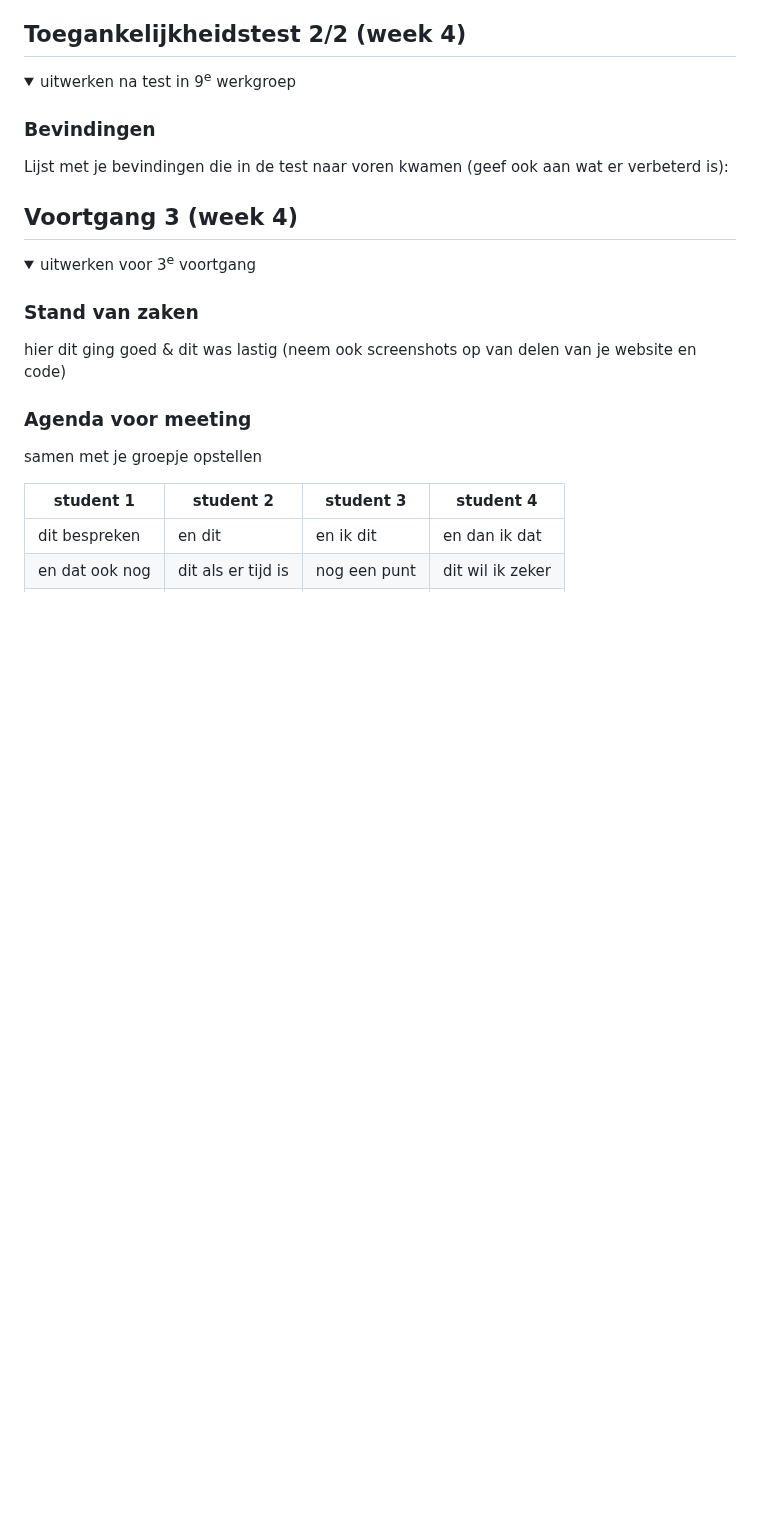
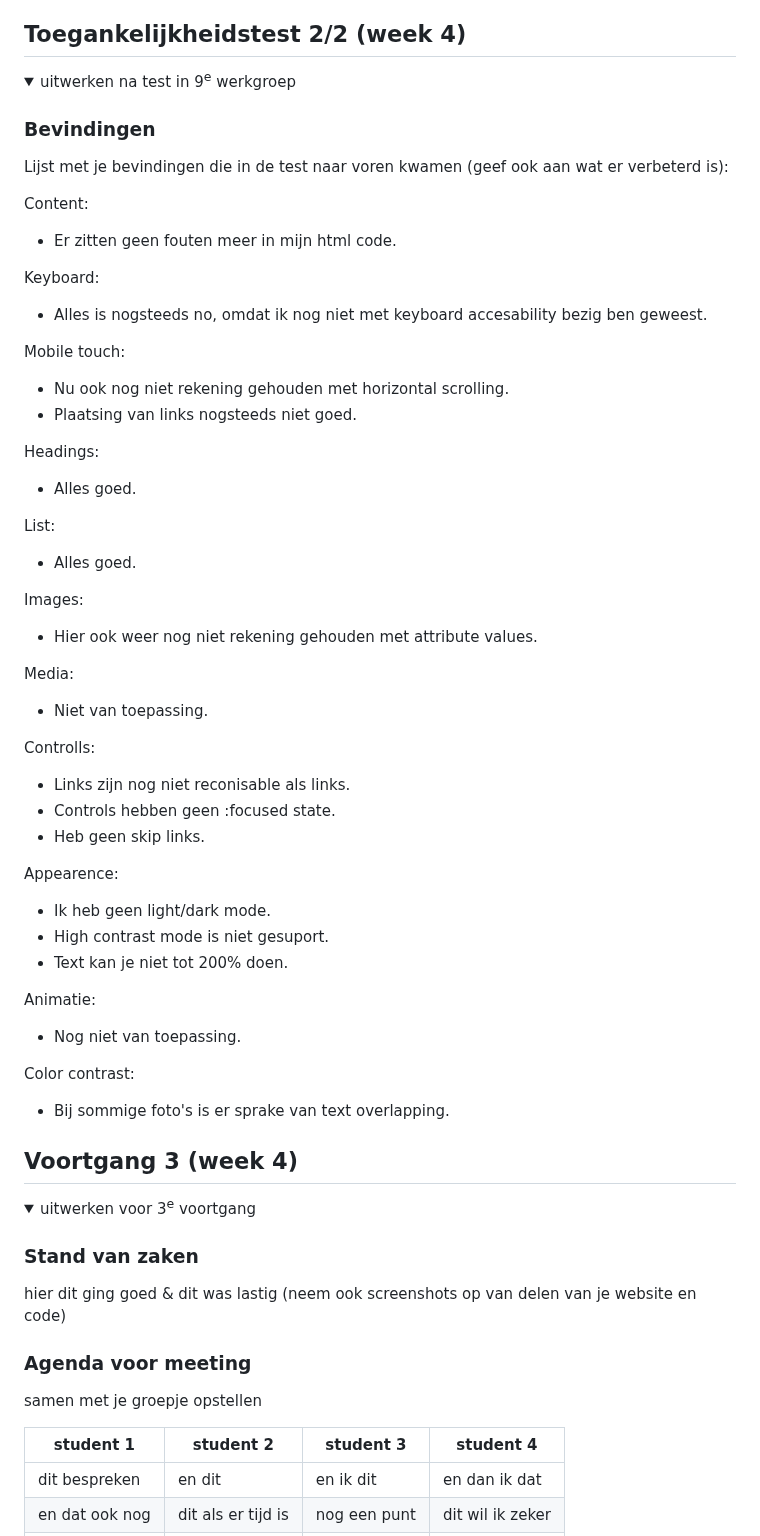
Before and after one commit to TaoDouven/FED, a Markdown page: README.md, the part around one of its changes. Drawn GitHub-style; folded sections open; blank space fills up the shorter version.

```diff
--- a/README.md
+++ b/README.md
@@ -156,6 +194,44 @@ Nb. Door *open* toe te voegen aan een *details* element kun je deze standaard op
   ### Bevindingen
   Lijst met je bevindingen die in de test naar voren kwamen (geef ook aan wat er verbeterd is):
 
+Content:
+  - Er zitten geen fouten meer in mijn html code.
+
+  Keyboard:
+  - Alles is nogsteeds no, omdat ik nog niet met keyboard accesability bezig ben geweest.
+
+  Mobile touch:
+  - Nu ook nog niet rekening gehouden met horizontal scrolling.
+  - Plaatsing van links nogsteeds niet goed.
+
+  Headings:
+  - Alles goed.
+
+  List:
+  - Alles goed.
+
+  Images:
+  - Hier ook weer nog niet rekening gehouden met attribute values.
+
+  Media:
+  - Niet van toepassing.
+
+  Controlls:
+  - Links zijn nog niet reconisable als links.
+  - Controls hebben geen :focused state.
+  - Heb geen skip links.
+
+  Appearence:
+  - Ik heb geen light/dark mode.
+  - High contrast mode is niet gesuport.
+  - Text kan je niet tot 200% doen.
+
+  Animatie:
+  - Nog niet van toepassing.
+
+  Color contrast:
+  - Bij sommige foto's is er sprake van text overlapping.
+
 </details>
 
 
```
Also changed, not shown: other parts of README.md (+46 -8 lines).
